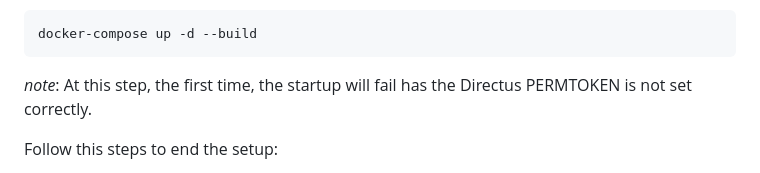
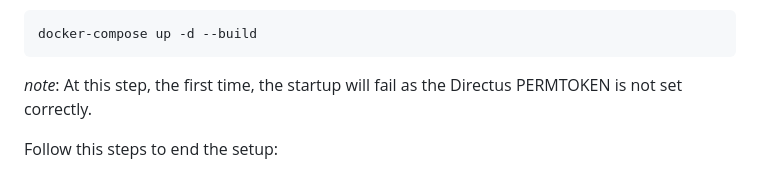
Before and after one commit to epourail/pewpui, a Markdown page: README.md, the part around the change. Drawn GitHub-style.

Commit message:
feature/api

````diff
--- a/README.md
+++ b/README.md
@@ -46,7 +46,7 @@ Run:
 docker-compose up -d --build
 ```
 
-_note_: At this step, the first time, the startup will fail has the Directus PERMTOKEN is not set correctly.
+_note_: At this step, the first time, the startup will fail as the Directus PERMTOKEN is not set correctly.
 
 Follow this steps to end the setup:
 
````
